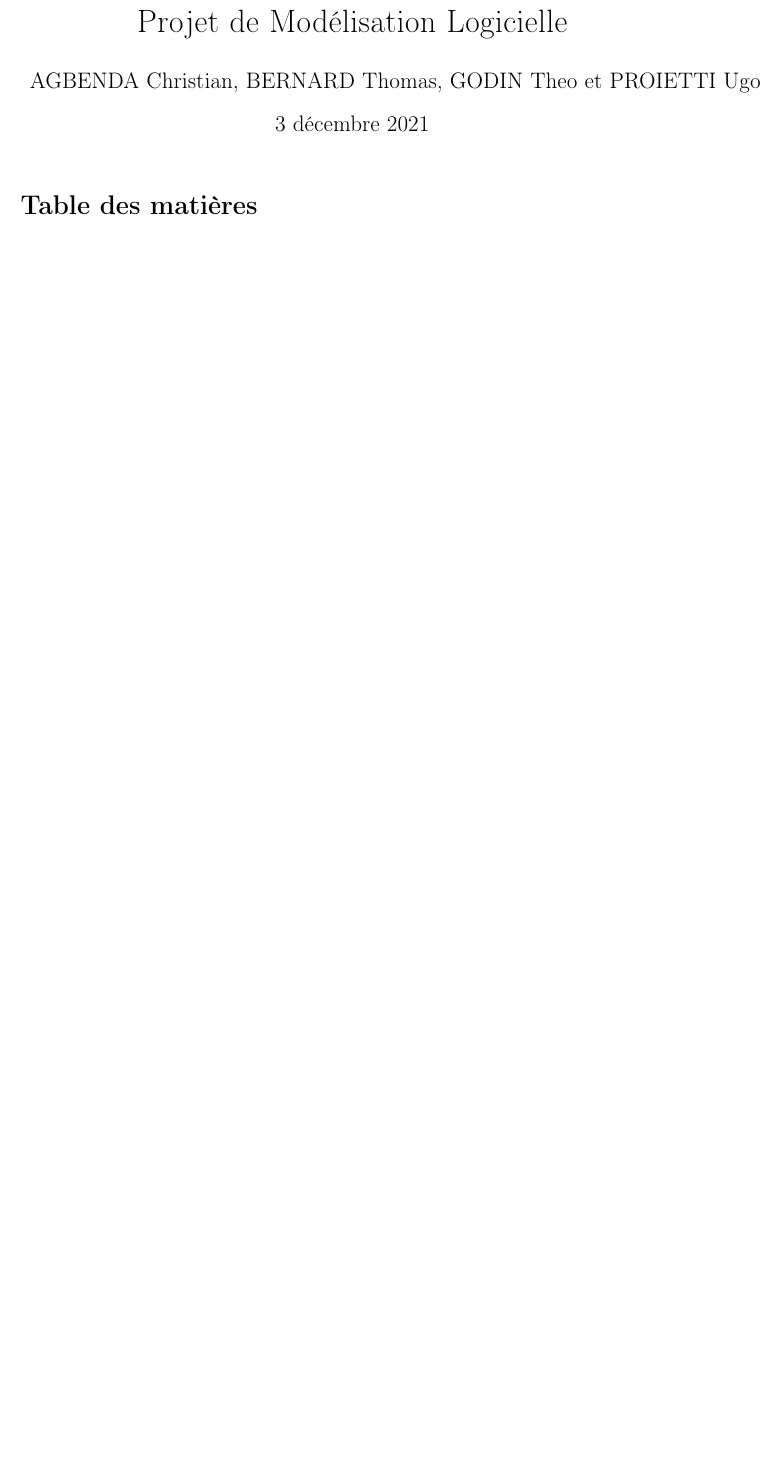
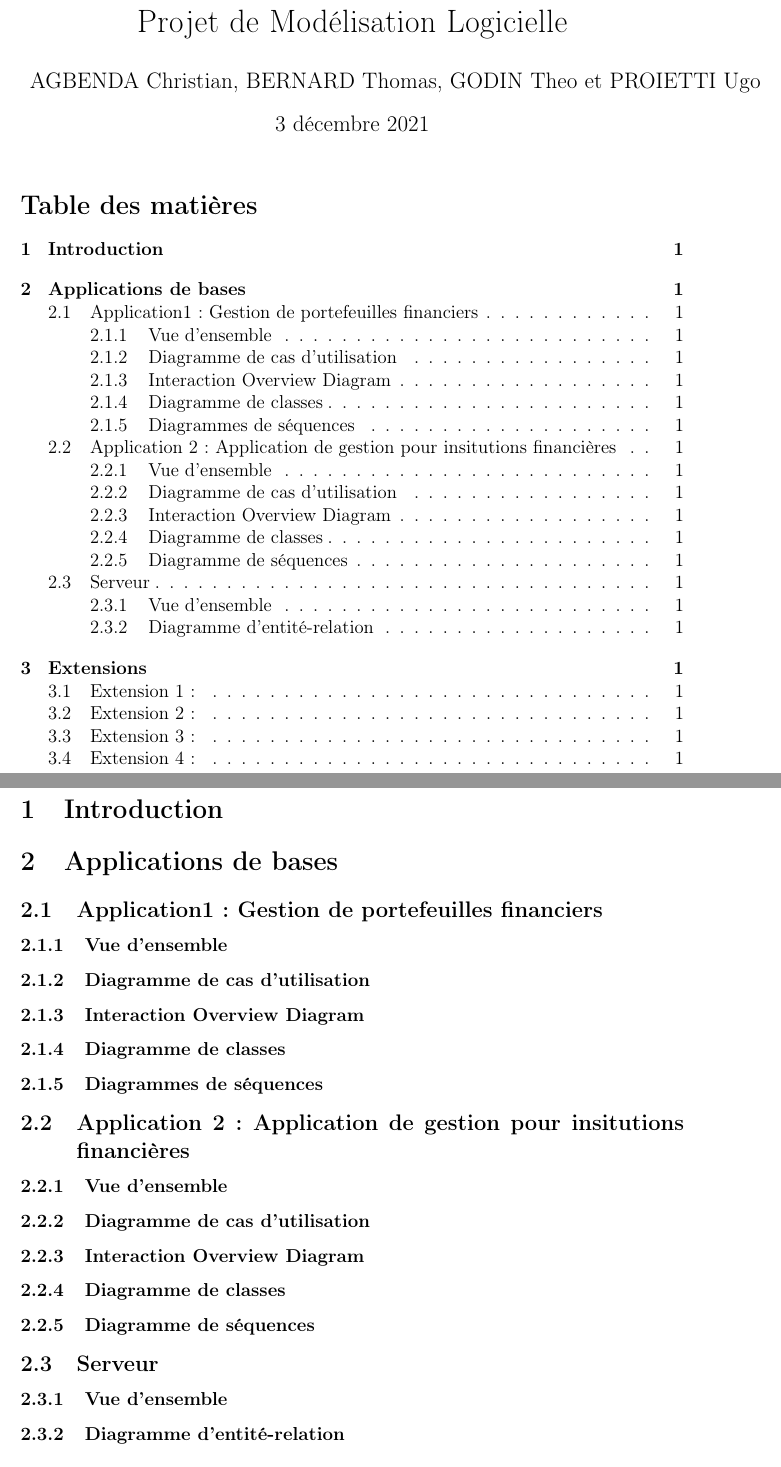
Before and after one commit to ThomasBernard28/wallet, a LaTeX document (rapport/rapport.tex): part of page 2 of 3 before the commit and two parts of pages 2 and 3 of 3 after it, the two joined at a grey line, cut so that both start at the same text, the shorter picture padded with empty space. Compiled offline with pdfLaTeX.

Commit message:
update rapport

```diff
--- a/rapport/rapport.tex
+++ b/rapport/rapport.tex
@@ -54,3 +66,36 @@ Bachelier 2 en Sciences informatiques\\
 
 \pagenumbering{arabic}
 
+\section{Introduction}
+
+\section{Applications de bases}
+
+	\subsection{Application1 : Gestion de portefeuilles financiers}
+
+		\subsubsection{Vue d'ensemble}
+
+		\subsubsection{Diagramme de cas d'utilisation}
+
+		\subsubsection{Interaction Overview Diagram}
+
+		\subsubsection{Diagramme de classes}
+
+		\subsubsection{Diagrammes de séquences}
+
+	\subsection{Application 2 : Application de gestion pour insitutions financières}
+
+		\subsubsection{Vue d'ensemble}
+
+		\subsubsection{Diagramme de cas d'utilisation}
+
+		\subsubsection{Interaction Overview Diagram}
+
+		\subsubsection{Diagramme de classes}
+
+		\subsubsection{Diagramme de séquences}
+
+	\subsection{Serveur}
+
+		\subsubsection{Vue d'ensemble}
+
+		\subsubsection{Diagramme d'entité-relation}
```
Also changed, not shown: rapport/sections/erd.tex (added, +8 -0 lines), rapport/rapport.pdf, rapport/rapport.tex (26 more changed lines), 1 other file.
